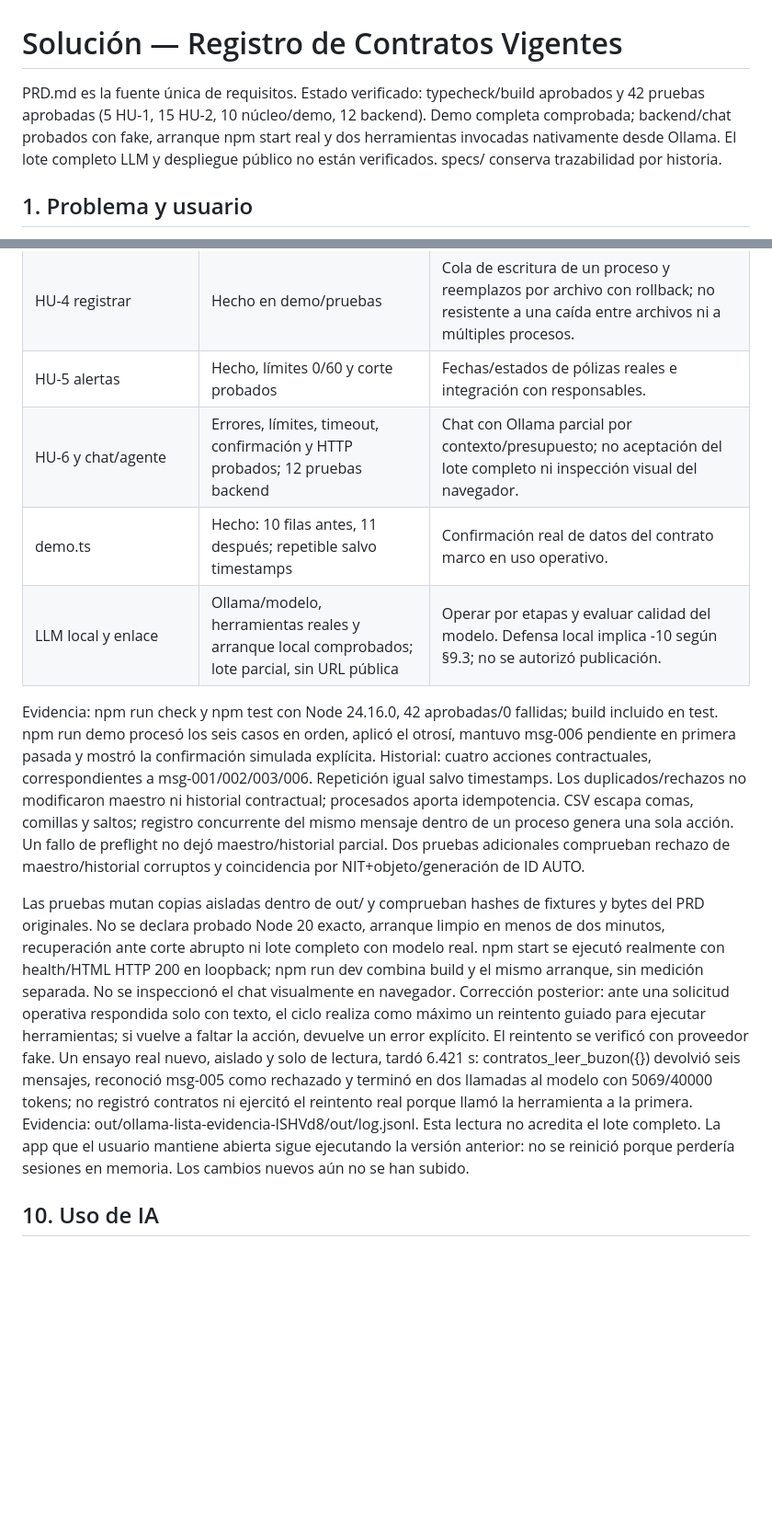
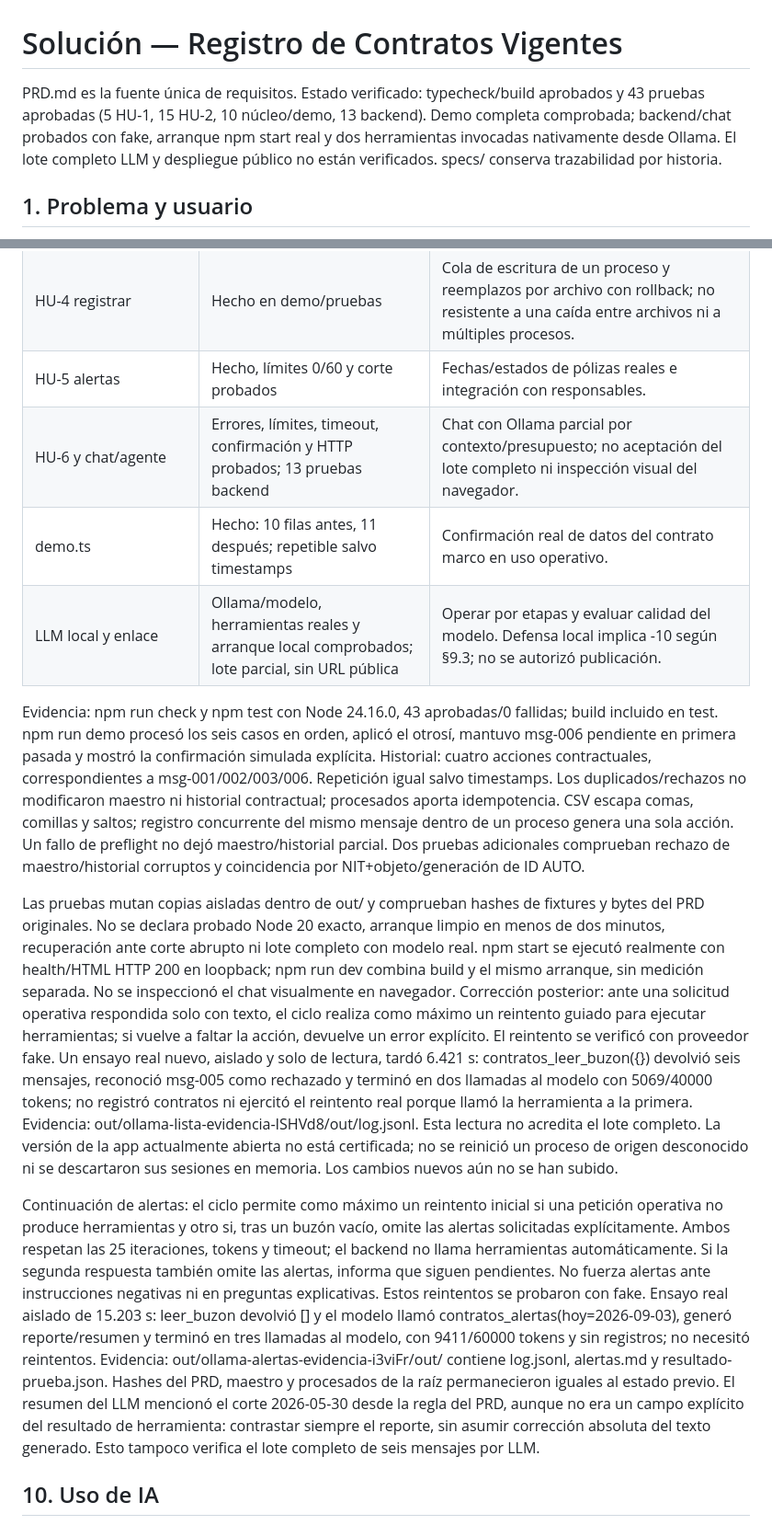
Before and after one commit to Nicolas2113/reto-02-periferia, a Markdown page: SOLUCION.md, 2 parts joined by grey strips. Shown at 92% size. Drawn GitHub-style; blank space fills up the shorter version.

```diff
--- a/SOLUCION.md
+++ b/SOLUCION.md
@@ -1,6 +1,6 @@
 # Solución — Registro de Contratos Vigentes
 
-PRD.md es la fuente única de requisitos. Estado verificado: typecheck/build aprobados y 42 pruebas aprobadas (5 HU-1, 15 HU-2, 10 núcleo/demo, 12 backend). Demo completa comprobada; backend/chat probados con fake, arranque npm start real y dos herramientas invocadas nativamente desde Ollama. El lote completo LLM y despliegue público no están verificados. specs/ conserva trazabilidad por historia.
+PRD.md es la fuente única de requisitos. Estado verificado: typecheck/build aprobados y 43 pruebas aprobadas (5 HU-1, 15 HU-2, 10 núcleo/demo, 13 backend). Demo completa comprobada; backend/chat probados con fake, arranque npm start real y dos herramientas invocadas nativamente desde Ollama. El lote completo LLM y despliegue público no están verificados. specs/ conserva trazabilidad por historia.
 
 ## 1. Problema y usuario
 
@@ -77,14 +77,16 @@ Dependencias locales justificadas: zod 3.25.76 para argumentos/datos, TypeScript
 | HU-3 validar | Hecho en los seis fixtures | Similitud Jaccard de palabras con umbral ≥0.9: ampliar corpus y revisar falsos positivos. |
 | HU-4 registrar | Hecho en demo/pruebas | Cola de escritura de un proceso y reemplazos por archivo con rollback; no resistente a una caída entre archivos ni a múltiples procesos. |
 | HU-5 alertas | Hecho, límites 0/60 y corte probados | Fechas/estados de pólizas reales e integración con responsables. |
-| HU-6 y chat/agente | Errores, límites, timeout, confirmación y HTTP probados; 12 pruebas backend | Chat con Ollama parcial por contexto/presupuesto; no aceptación del lote completo ni inspección visual del navegador. |
+| HU-6 y chat/agente | Errores, límites, timeout, confirmación y HTTP probados; 13 pruebas backend | Chat con Ollama parcial por contexto/presupuesto; no aceptación del lote completo ni inspección visual del navegador. |
 | demo.ts | Hecho: 10 filas antes, 11 después; repetible salvo timestamps | Confirmación real de datos del contrato marco en uso operativo. |
 | LLM local y enlace | Ollama/modelo, herramientas reales y arranque local comprobados; lote parcial, sin URL pública | Operar por etapas y evaluar calidad del modelo. Defensa local implica -10 según §9.3; no se autorizó publicación. |
 
-Evidencia: npm run check y npm test con Node 24.16.0, 42 aprobadas/0 fallidas; build incluido en test. npm run demo procesó los seis casos en orden, aplicó el otrosí, mantuvo msg-006 pendiente en primera pasada y mostró la confirmación simulada explícita. Historial: cuatro acciones contractuales, correspondientes a msg-001/002/003/006. Repetición igual salvo timestamps. Los duplicados/rechazos no modificaron maestro ni historial contractual; procesados aporta idempotencia. CSV escapa comas, comillas y saltos; registro concurrente del mismo mensaje dentro de un proceso genera una sola acción. Un fallo de preflight no dejó maestro/historial parcial. Dos pruebas adicionales comprueban rechazo de maestro/historial corruptos y coincidencia por NIT+objeto/generación de ID AUTO.
+Evidencia: npm run check y npm test con Node 24.16.0, 43 aprobadas/0 fallidas; build incluido en test. npm run demo procesó los seis casos en orden, aplicó el otrosí, mantuvo msg-006 pendiente en primera pasada y mostró la confirmación simulada explícita. Historial: cuatro acciones contractuales, correspondientes a msg-001/002/003/006. Repetición igual salvo timestamps. Los duplicados/rechazos no modificaron maestro ni historial contractual; procesados aporta idempotencia. CSV escapa comas, comillas y saltos; registro concurrente del mismo mensaje dentro de un proceso genera una sola acción. Un fallo de preflight no dejó maestro/historial parcial. Dos pruebas adicionales comprueban rechazo de maestro/historial corruptos y coincidencia por NIT+objeto/generación de ID AUTO.
 
 Las pruebas mutan copias aisladas dentro de out/ y comprueban hashes de fixtures y bytes del PRD originales. No se declara probado Node 20 exacto, arranque limpio en menos de dos minutos, recuperación ante corte abrupto ni lote completo con modelo real. npm start se ejecutó realmente con health/HTML HTTP 200 en loopback; npm run dev combina build y el mismo arranque, sin medición separada. No se inspeccionó el chat visualmente en navegador.
-Corrección posterior: ante una solicitud operativa respondida solo con texto, el ciclo realiza como máximo un reintento guiado para ejecutar herramientas; si vuelve a faltar la acción, devuelve un error explícito. El reintento se verificó con proveedor fake. Un ensayo real nuevo, aislado y solo de lectura, tardó 6.421 s: contratos_leer_buzon({}) devolvió seis mensajes, reconoció msg-005 como rechazado y terminó en dos llamadas al modelo con 5069/40000 tokens; no registró contratos ni ejercitó el reintento real porque llamó la herramienta a la primera. Evidencia: out/ollama-lista-evidencia-ISHVd8/out/log.jsonl. Esta lectura no acredita el lote completo. La app que el usuario mantiene abierta sigue ejecutando la versión anterior: no se reinició porque perdería sesiones en memoria. Los cambios nuevos aún no se han subido.
+Corrección posterior: ante una solicitud operativa respondida solo con texto, el ciclo realiza como máximo un reintento guiado para ejecutar herramientas; si vuelve a faltar la acción, devuelve un error explícito. El reintento se verificó con proveedor fake. Un ensayo real nuevo, aislado y solo de lectura, tardó 6.421 s: contratos_leer_buzon({}) devolvió seis mensajes, reconoció msg-005 como rechazado y terminó en dos llamadas al modelo con 5069/40000 tokens; no registró contratos ni ejercitó el reintento real porque llamó la herramienta a la primera. Evidencia: out/ollama-lista-evidencia-ISHVd8/out/log.jsonl. Esta lectura no acredita el lote completo. La versión de la app actualmente abierta no está certificada; no se reinició un proceso de origen desconocido ni se descartaron sus sesiones en memoria. Los cambios nuevos aún no se han subido.
+
+Continuación de alertas: el ciclo permite como máximo un reintento inicial si una petición operativa no produce herramientas y otro si, tras un buzón vacío, omite las alertas solicitadas explícitamente. Ambos respetan las 25 iteraciones, tokens y timeout; el backend no llama herramientas automáticamente. Si la segunda respuesta también omite las alertas, informa que siguen pendientes. No fuerza alertas ante instrucciones negativas ni en preguntas explicativas. Estos reintentos se probaron con fake. Ensayo real aislado de 15.203 s: leer_buzon devolvió [] y el modelo llamó contratos_alertas(hoy=2026-09-03), generó reporte/resumen y terminó en tres llamadas al modelo, con 9411/60000 tokens y sin registros; no necesitó reintentos. Evidencia: out/ollama-alertas-evidencia-i3viFr/out/ contiene log.jsonl, alertas.md y resultado-prueba.json. Hashes del PRD, maestro y procesados de la raíz permanecieron iguales al estado previo. El resumen del LLM mencionó el corte 2026-05-30 desde la regla del PRD, aunque no era un campo explícito del resultado de herramienta: contrastar siempre el reporte, sin asumir corrección absoluta del texto generado. Esto tampoco verifica el lote completo de seis mensajes por LLM.
 
 ## 10. Uso de IA
 
```
Also changed, not shown: README.md (+4 -2 lines), specs/hu-06-errores-chat.md (+8 -0 lines).
